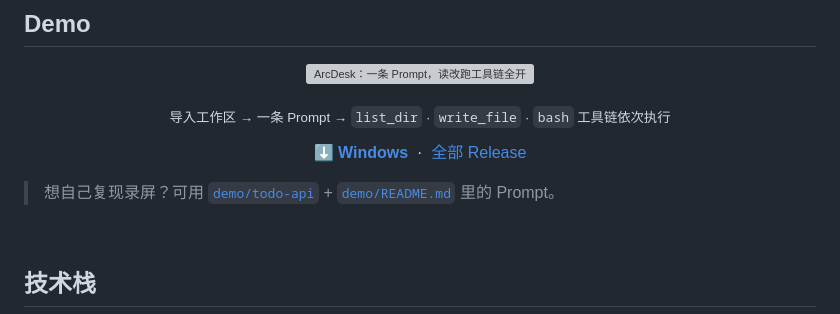
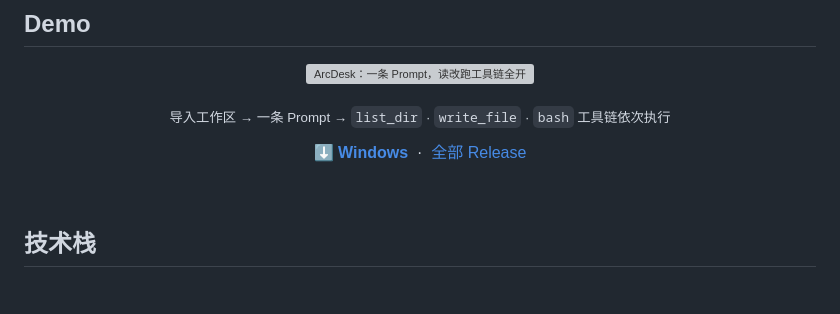
Before and after one commit to P1ouson/deepseek-ArcDesk, a Markdown page: README.md, the part around the change. Drawn GitHub-style; blank space fills up the shorter version; grey boxes are pictures that could not be loaded.

Commit message:
docs: remove demo replay hint from README Demo section
Co-authored-by: Cursor <cursoragent@cursor.com>

```diff
--- a/README.md
+++ b/README.md
@@ -78,8 +78,6 @@
   &nbsp;·&nbsp;
   <a href="https://github.com/P1ouson/deepseek-ArcDesk/releases">全部 Release</a>
 </p>
-
-> 想自己复现录屏？可用 [`demo/todo-api`](demo/todo-api) + [`demo/README.md`](demo/README.md) 里的 Prompt。
 
 <br/>
 
```
